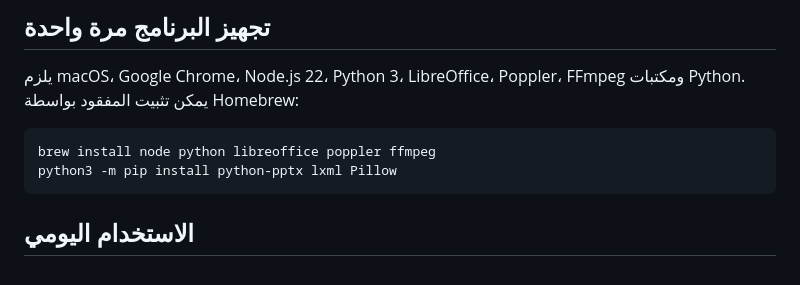
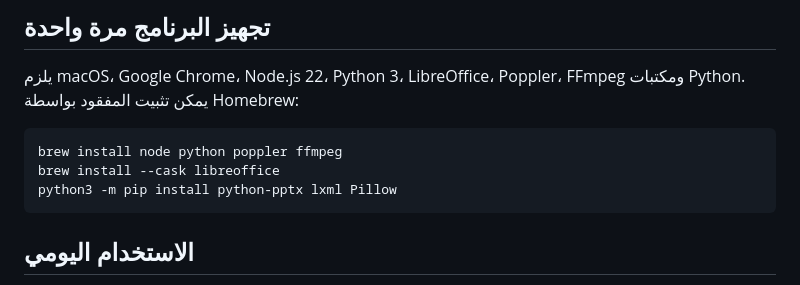
Before and after one commit to ProfAlfailakawi/alfa-cognitive-stage, a Markdown page: docs/MAC_SETUP_AR.md, the part around the change. GitHub-like rendering.

````diff
--- a/docs/MAC_SETUP_AR.md
+++ b/docs/MAC_SETUP_AR.md
@@ -5,7 +5,8 @@
 يلزم macOS، Google Chrome، Node.js 22، Python 3، LibreOffice، Poppler، FFmpeg ومكتبات Python. يمكن تثبيت المفقود بواسطة Homebrew:
 
 ```bash
-brew install node python libreoffice poppler ffmpeg
+brew install node python poppler ffmpeg
+brew install --cask libreoffice
 python3 -m pip install python-pptx lxml Pillow
 ```
 
````
Also changed, not shown: README.md (+2 -2 lines), docs/SPEC_STATUS_AR.md (+4 -1 lines).
